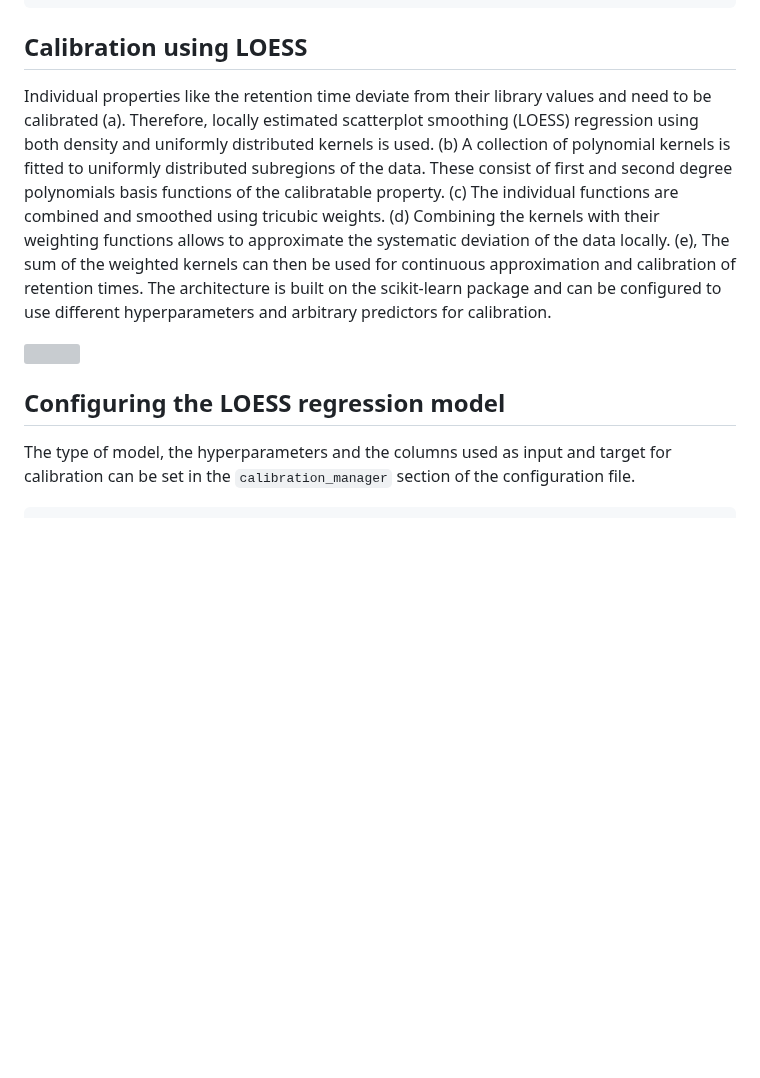
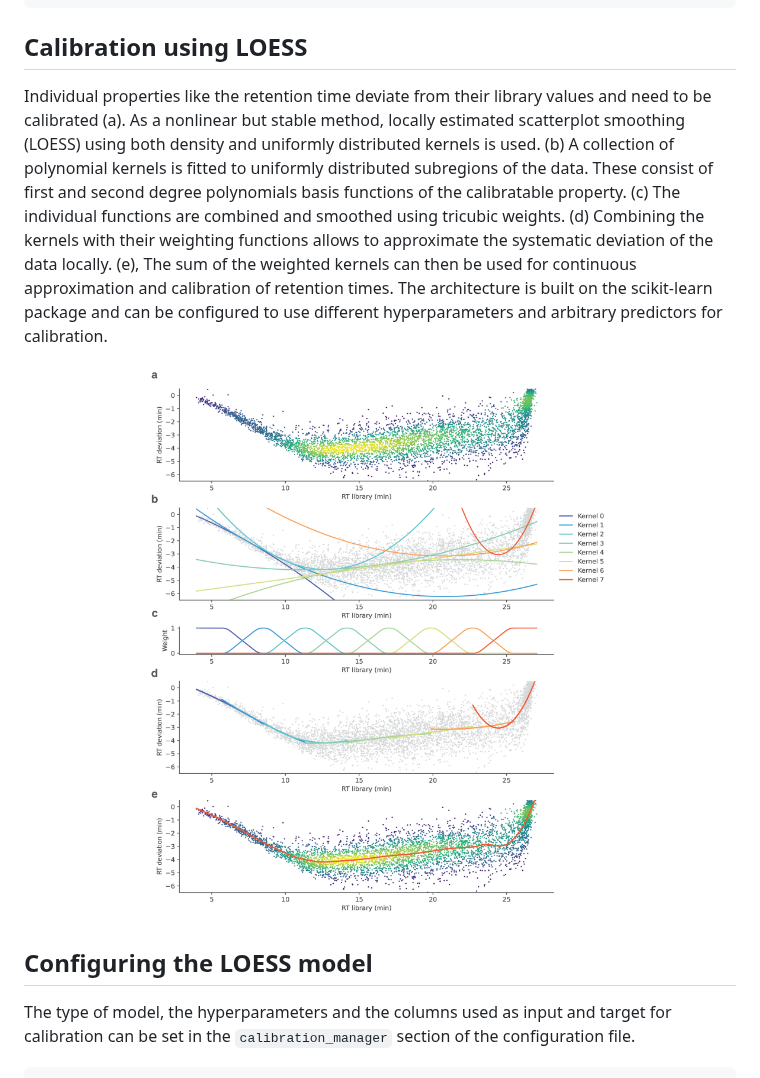
Before and after one commit to MannLabs/alphadia, a Markdown page: docs/methods/calibration.md, the part around the change. Rendered like a GitHub page; pictures changed too: docs/_static/images/methods_loess.png (added); blank space fills up the shorter version; grey boxes are pictures that could not be loaded.

Commit message:
typo

````diff
--- a/docs/methods/calibration.md
+++ b/docs/methods/calibration.md
@@ -42,11 +42,11 @@ search_initial:
 ```
 
 ## Calibration using LOESS
-Individual properties like the retention time deviate from their library values and need to be calibrated (a). Therefore, locally estimated scatterplot smoothing (LOESS) regression using both density and uniformly distributed kernels is used. (b) A collection of polynomial kernels is fitted to uniformly distributed subregions of the data. These consist of first and second degree polynomials basis functions of the calibratable property. (c) The individual functions are combined and smoothed using tricubic weights. (d) Combining the kernels with their weighting functions allows to approximate the systematic deviation of the data locally. (e), The sum of the weighted kernels can then be used for continuous approximation and calibration of retention times. The architecture is built on the scikit-learn package and can be configured to use different hyperparameters and arbitrary predictors for calibration.
+Individual properties like the retention time deviate from their library values and need to be calibrated (a). As a nonlinear but stable method, locally estimated scatterplot smoothing (LOESS) using both density and uniformly distributed kernels is used. (b) A collection of polynomial kernels is fitted to uniformly distributed subregions of the data. These consist of first and second degree polynomials basis functions of the calibratable property. (c) The individual functions are combined and smoothed using tricubic weights. (d) Combining the kernels with their weighting functions allows to approximate the systematic deviation of the data locally. (e), The sum of the weighted kernels can then be used for continuous approximation and calibration of retention times. The architecture is built on the scikit-learn package and can be configured to use different hyperparameters and arbitrary predictors for calibration.
 
 <img src="../_static/images/methods_loess.png" width="100%" height="auto">
 
-## Configuring the LOESS regression model
+## Configuring the LOESS model
 
 The type of model, the hyperparameters and the columns used as input and target for calibration can be set in the `calibration_manager` section of the configuration file.
 
````
Also changed, not shown: README.md (+0 -2 lines), docs/_static/images/methods_calibration.png (added).
